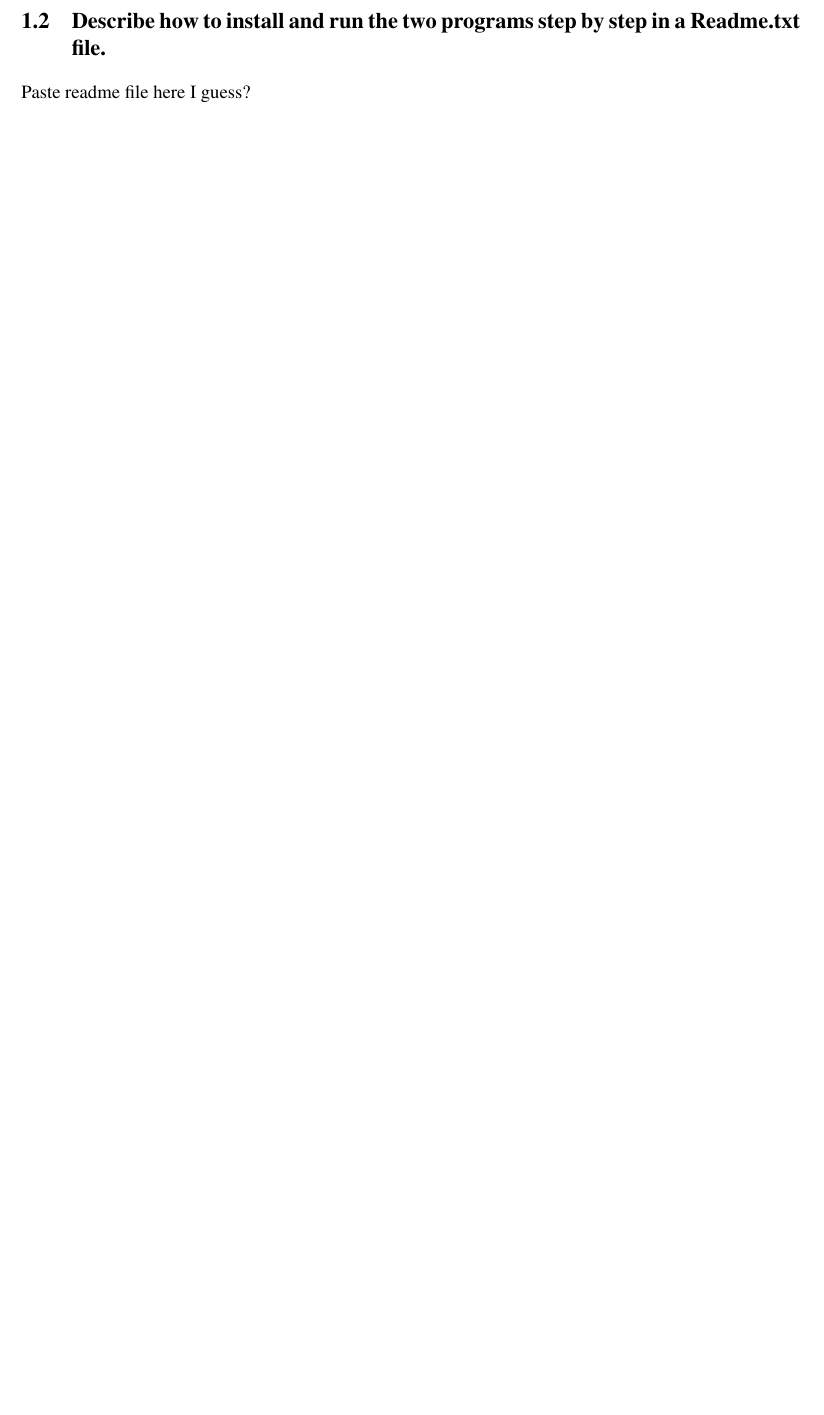
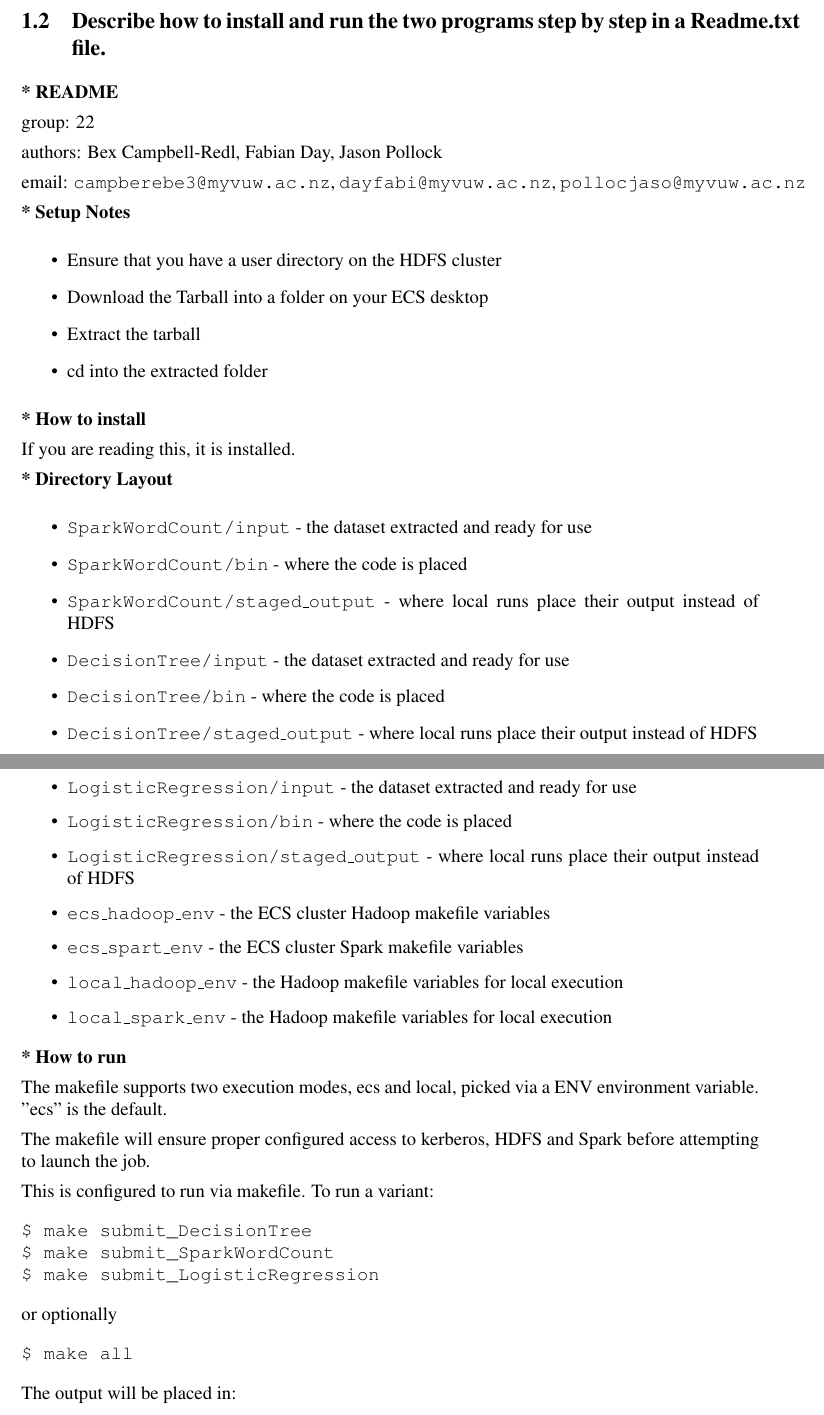
Before and after one commit to Nombringer/AIML-429-Group-Project, a LaTeX document (report/Report.tex): part of page 1 of 2 before the commit and two parts of pages 2 and 3 of 4 after it, the two joined at a grey line, cut so that both start at the same text, the shorter picture padded with empty space. Compiled offline with pdfLaTeX.

Commit message:
Readme added to Tex

```diff
--- a/report/Report.tex
+++ b/report/Report.tex
@@ -10,13 +10,14 @@
 \usepackage{float}
 \usepackage{algorithm}
 \usepackage{algpseudocode}
+\usepackage{placeins}
 
 \setlength{\parindent}{0pt}
 \setlength{\parskip}{0.45em}
 \linespread{0.97}
 
 \title{DATA 427 Group Project: Spark ML on the KDD Dataset}
-\author{Insert ur names here}
+\author{Jason Pollock, Fabian Day, Bex Campbell-Redl}
 \date{}
 
 \begin{document}
@@ -88,4 +93,66 @@ using a different seed to split the dataset into a training and a test set.}
 \subsection{Describe how to install and run the two programs step by
 step in a Readme.txt file.}
 
-Paste readme file here I guess?
+\textbf{* README}
+
+group: 22
+
+authors: Bex Campbell-Redl, Fabian Day, Jason Pollock
+
+email: \texttt{campberebe3@myvuw.ac.nz}, \texttt{dayfabi@myvuw.ac.nz}, \texttt{pollocjaso@myvuw.ac.nz}
+
+\textbf{* Setup Notes}
+
+\begin{itemize}
+    \item Ensure that you have a user directory on the HDFS cluster
+    \item Download the Tarball into a folder on your ECS desktop
+    \item Extract the tarball
+    \item cd into the extracted folder
+\end{itemize}
+
+\textbf{* How to install}
+
+If you are reading this, it is installed.
+
+\textbf{* Directory Layout}
+
+\begin{itemize}
+    \item \texttt{SparkWordCount/input} - the dataset extracted and ready for use
+    \item \texttt{SparkWordCount/bin} - where the code is placed
+    \item \texttt{SparkWordCount/staged\_output} - where local runs place their output instead of HDFS
+
+    \item \texttt{DecisionTree/input} - the dataset extracted and ready for use
+    \item \texttt{DecisionTree/bin} - where the code is placed
+    \item \texttt{DecisionTree/staged\_output} - where local runs place their output instead of HDFS
+
+    \item \texttt{LogisticRegression/input} - the dataset extracted and ready for use
+    \item \texttt{LogisticRegression/bin} - where the code is placed
+    \item \texttt{LogisticRegression/staged\_output} - where local runs place their output instead of HDFS
+
+    \item \texttt{ecs\_hadoop\_env} - the ECS cluster Hadoop makefile variables
+    \item \texttt{ecs\_spart\_env} - the ECS cluster Spark makefile variables
+    \item \texttt{local\_hadoop\_env} - the Hadoop makefile variables for local execution
+    \item \texttt{local\_spark\_env} - the Hadoop makefile variables for local execution
+\end{itemize}
+
+\textbf{* How to run}
+
+The makefile supports two execution modes, ecs and local, picked via a ENV environment variable. "ecs" is the default.
+
+The makefile will ensure proper configured access to kerberos, HDFS and Spark before attempting to launch the job.
+
+This is configured to run via makefile. To run a variant:
+
+\begin{verbatim}
+$ make submit_DecisionTree
+$ make submit_SparkWordCount
+$ make submit_LogisticRegression
+\end{verbatim}
+
+or optionally
+
+\begin{verbatim}
+$ make all
+\end{verbatim}
+
+The output will be placed in:
```
Also changed, not shown: report/Report.pdf, report/Report.tex (30 more changed lines).
